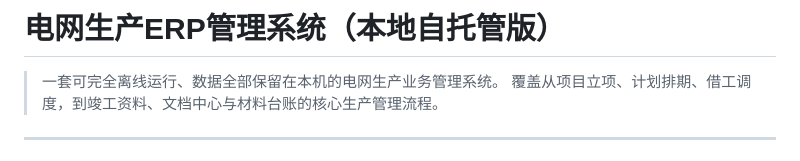
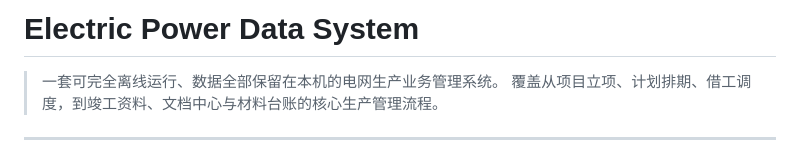
Before and after one commit to wangsvven/epds, a Markdown page: README.md, the part around the change. Rendered like a GitHub page.

Commit message:
Change project title to 'Electric Power Data System'
Updated project title and description in README.

```diff
--- a/README.md
+++ b/README.md
@@ -1,4 +1,5 @@
-# 电网生产ERP管理系统（本地自托管版）
+# Electric Power Data System
+
 
 > 一套可完全离线运行、数据全部保留在本机的电网生产业务管理系统。
 > 覆盖从项目立项、计划排期、借工调度，到竣工资料、文档中心与材料台账的核心生产管理流程。
```
